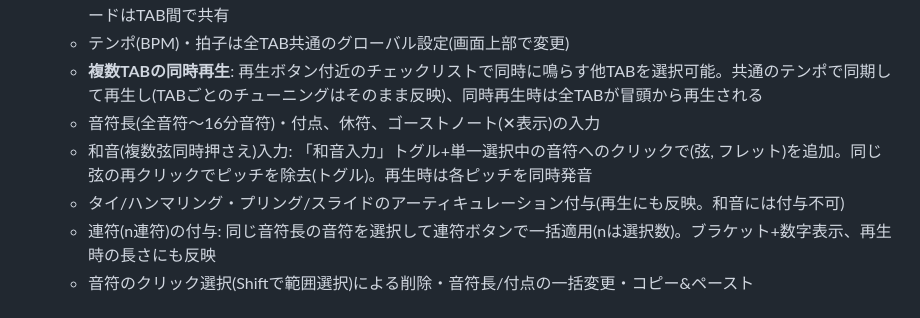
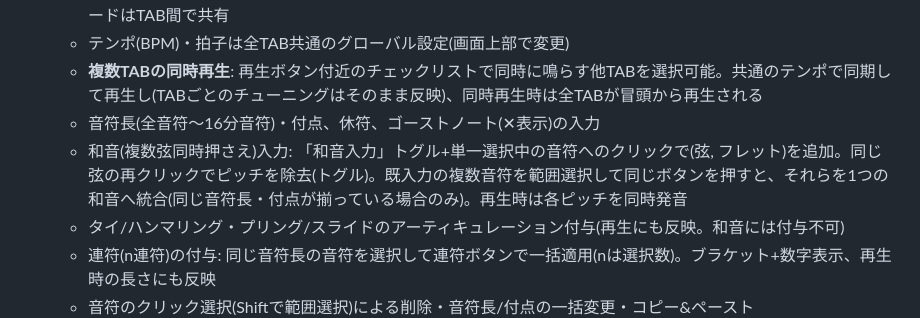
Before and after one commit to JapadiSenya/fret-scale-lens, a Markdown page: README.md, the part around the change. GitHub-like rendering.

Commit message:
docs: document chord-merge behavior in README

```diff
--- a/README.md
+++ b/README.md
@@ -15,7 +15,7 @@
   - テンポ(BPM)・拍子は全TAB共通のグローバル設定(画面上部で変更)
   - **複数TABの同時再生**: 再生ボタン付近のチェックリストで同時に鳴らす他TABを選択可能。共通のテンポで同期して再生し(TABごとのチューニングはそのまま反映)、同時再生時は全TABが冒頭から再生される
   - 音符長(全音符〜16分音符)・付点、休符、ゴーストノート(✕表示)の入力
-  - 和音(複数弦同時押さえ)入力: 「和音入力」トグル+単一選択中の音符へのクリックで(弦, フレット)を追加。同じ弦の再クリックでピッチを除去(トグル)。再生時は各ピッチを同時発音
+  - 和音(複数弦同時押さえ)入力: 「和音入力」トグル+単一選択中の音符へのクリックで(弦, フレット)を追加。同じ弦の再クリックでピッチを除去(トグル)。既入力の複数音符を範囲選択して同じボタンを押すと、それらを1つの和音へ統合(同じ音符長・付点が揃っている場合のみ)。再生時は各ピッチを同時発音
   - タイ/ハンマリング・プリング/スライドのアーティキュレーション付与(再生にも反映。和音には付与不可)
   - 連符(n連符)の付与: 同じ音符長の音符を選択して連符ボタンで一括適用(nは選択数)。ブラケット+数字表示、再生時の長さにも反映
   - 音符のクリック選択(Shiftで範囲選択)による削除・音符長/付点の一括変更・コピー&ペースト
```
